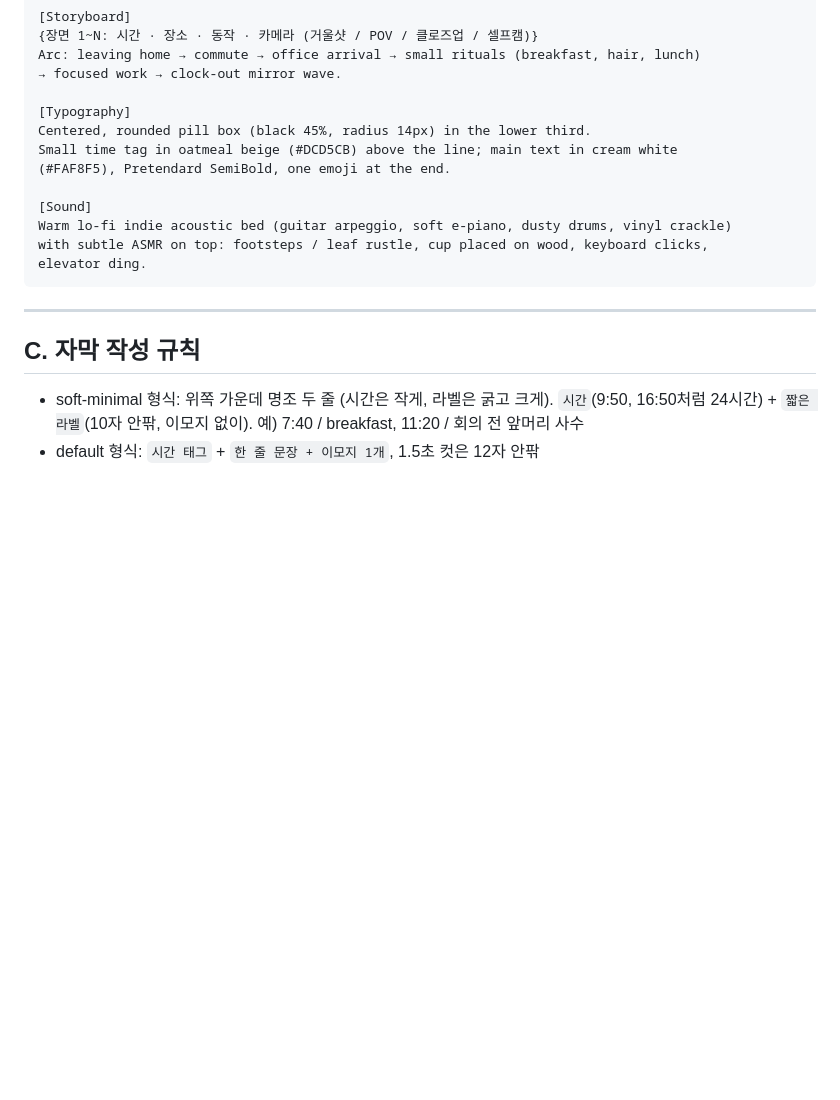
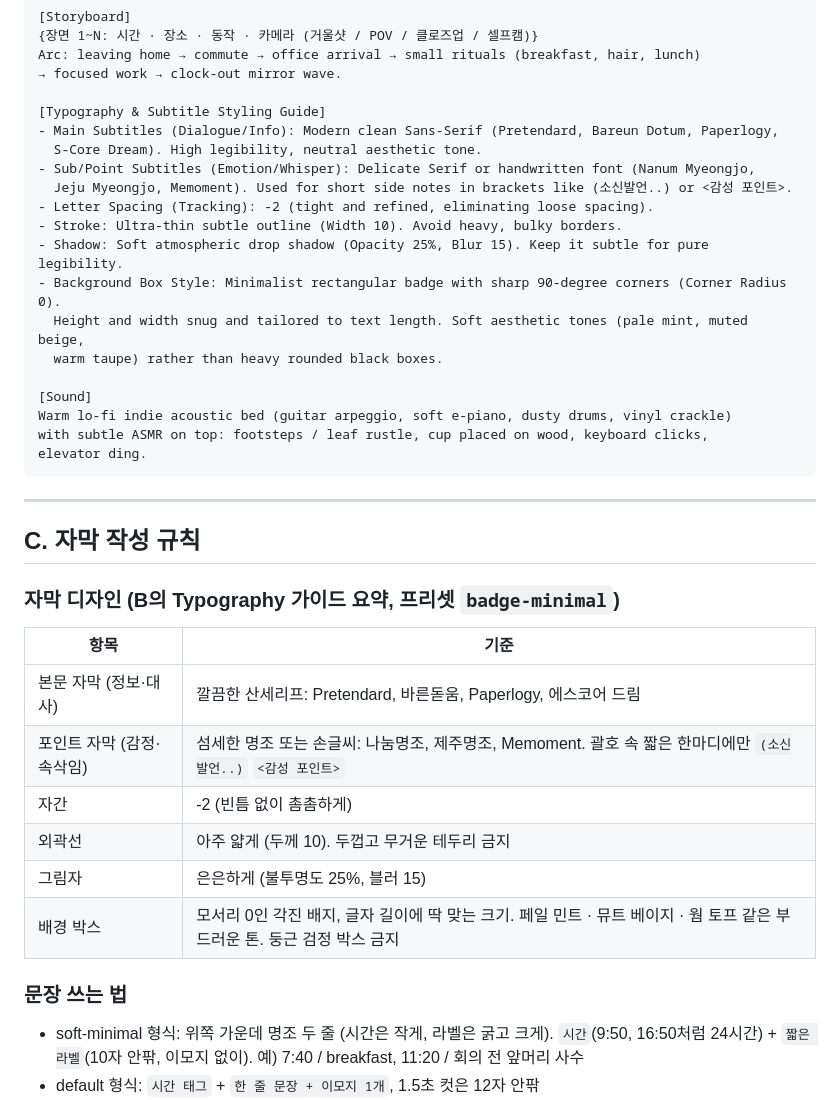
Before and after one commit to sangdaewon2info/sangdaewon2info.github.io, a Markdown page: vlog/PROMPT.md, the part around the change. Drawn GitHub-style; blank space fills up the shorter version.

Commit message:
편집 가이드에 자막 타이포그래피 가이드 추가
Co-Authored-By: Claude Opus 5.5 <noreply@anthropic.com>
Claude-Session: https://claude.ai/code/session_01W99zn3teMTaCjTTiNfGdVX

```diff
--- a/vlog/PROMPT.md
+++ b/vlog/PROMPT.md
@@ -54,10 +54,17 @@ No wipes or fades: clean cuts only (micro-whip allowed).
 Arc: leaving home → commute → office arrival → small rituals (breakfast, hair, lunch)
 → focused work → clock-out mirror wave.
 
-[Typography]
-Centered, rounded pill box (black 45%, radius 14px) in the lower third.
-Small time tag in oatmeal beige (#DCD5CB) above the line; main text in cream white
-(#FAF8F5), Pretendard SemiBold, one emoji at the end.
+[Typography & Subtitle Styling Guide]
+- Main Subtitles (Dialogue/Info): Modern clean Sans-Serif (Pretendard, Bareun Dotum, Paperlogy,
+  S-Core Dream). High legibility, neutral aesthetic tone.
+- Sub/Point Subtitles (Emotion/Whisper): Delicate Serif or handwritten font (Nanum Myeongjo,
+  Jeju Myeongjo, Memoment). Used for short side notes in brackets like (소신발언..) or <감성 포인트>.
+- Letter Spacing (Tracking): -2 (tight and refined, eliminating loose spacing).
+- Stroke: Ultra-thin subtle outline (Width 10). Avoid heavy, bulky borders.
+- Shadow: Soft atmospheric drop shadow (Opacity 25%, Blur 15). Keep it subtle for pure legibility.
+- Background Box Style: Minimalist rectangular badge with sharp 90-degree corners (Corner Radius 0).
+  Height and width snug and tailored to text length. Soft aesthetic tones (pale mint, muted beige,
+  warm taupe) rather than heavy rounded black boxes.
 
 [Sound]
 Warm lo-fi indie acoustic bed (guitar arpeggio, soft e-piano, dusty drums, vinyl crackle)
@@ -69,6 +76,19 @@ elevator ding.
 
 ## C. 자막 작성 규칙
 
+### 자막 디자인 (B의 Typography 가이드 요약, 프리셋 `badge-minimal`)
+
+| 항목 | 기준 |
+|---|---|
+| 본문 자막 (정보·대사) | 깔끔한 산세리프: Pretendard, 바른돋움, Paperlogy, 에스코어 드림 |
+| 포인트 자막 (감정·속삭임) | 섬세한 명조 또는 손글씨: 나눔명조, 제주명조, Memoment. 괄호 속 짧은 한마디에만 `(소신발언..)` `<감성 포인트>` |
+| 자간 | -2 (빈틈 없이 촘촘하게) |
+| 외곽선 | 아주 얇게 (두께 10). 두껍고 무거운 테두리 금지 |
+| 그림자 | 은은하게 (불투명도 25%, 블러 15) |
+| 배경 박스 | 모서리 0인 각진 배지, 글자 길이에 딱 맞는 크기. 페일 민트 · 뮤트 베이지 · 웜 토프 같은 부드러운 톤. 둥근 검정 박스 금지 |
+
+### 문장 쓰는 법
+
 - soft-minimal 형식: 위쪽 가운데 명조 두 줄 (시간은 작게, 라벨은 굵고 크게). `시간`(9:50, 16:50처럼 24시간) + `짧은 라벨`(10자 안팎, 이모지 없이). 예) 7:40 / breakfast, 11:20 / 회의 전 앞머리 사수
 - default 형식: `시간 태그` + `한 줄 문장 + 이모지 1개`, 1.5초 컷은 12자 안팎
 - 오프닝 타이틀: `A day in my life` / `시작 – 끝 시간` / `Yongin → Gangnam`
```
